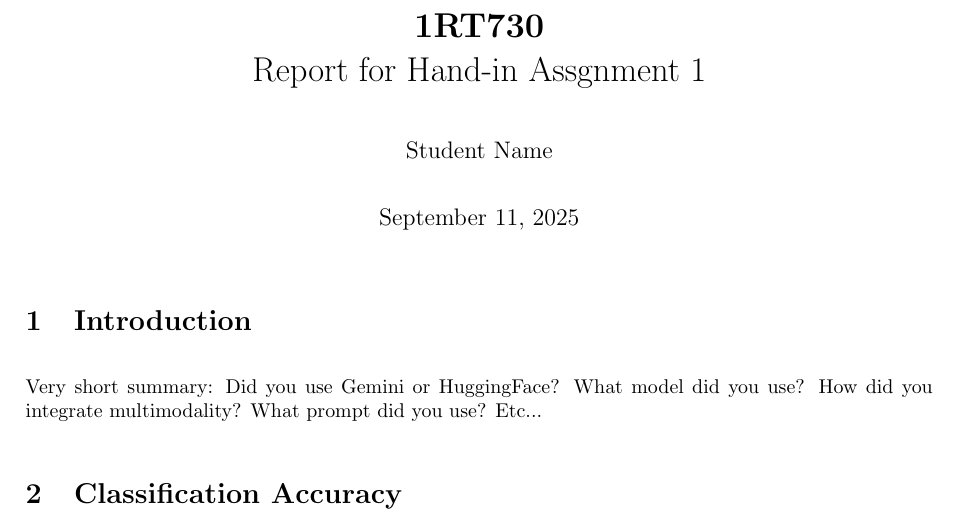
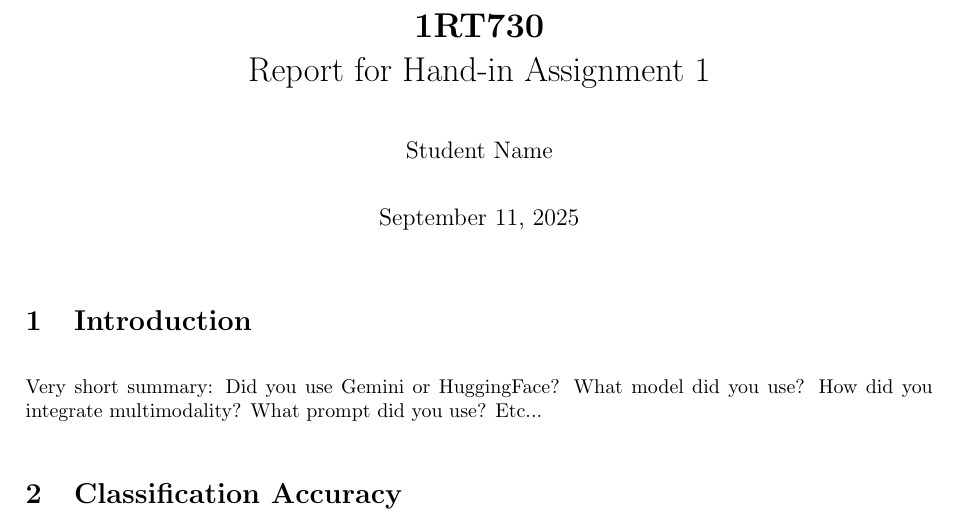
Before and after one commit to adityak714/llms-scai, a LaTeX document (ha1/report.tex): part of page 1 of 2, cut so that both start at the same text. Compiled offline with pdfLaTeX.

Commit message:
fixed typo in ha1/report-tex

```diff
--- a/ha1/report.tex
+++ b/ha1/report.tex
@@ -40,12 +40,11 @@
   alsoletter={.},
 }
 
-
 \setlength{\parindent}{0em}
 \setlength{\parskip}{1em}
 
 \title{\textbf{1RT730}
-	\\ Report for Hand-in Assgnment 1}
+	\\ Report for Hand-in Assignment 1}
 \author{Student Name}
 \date{\today}
 
```
Also changed, not shown: ha1/out/report.pdf.
